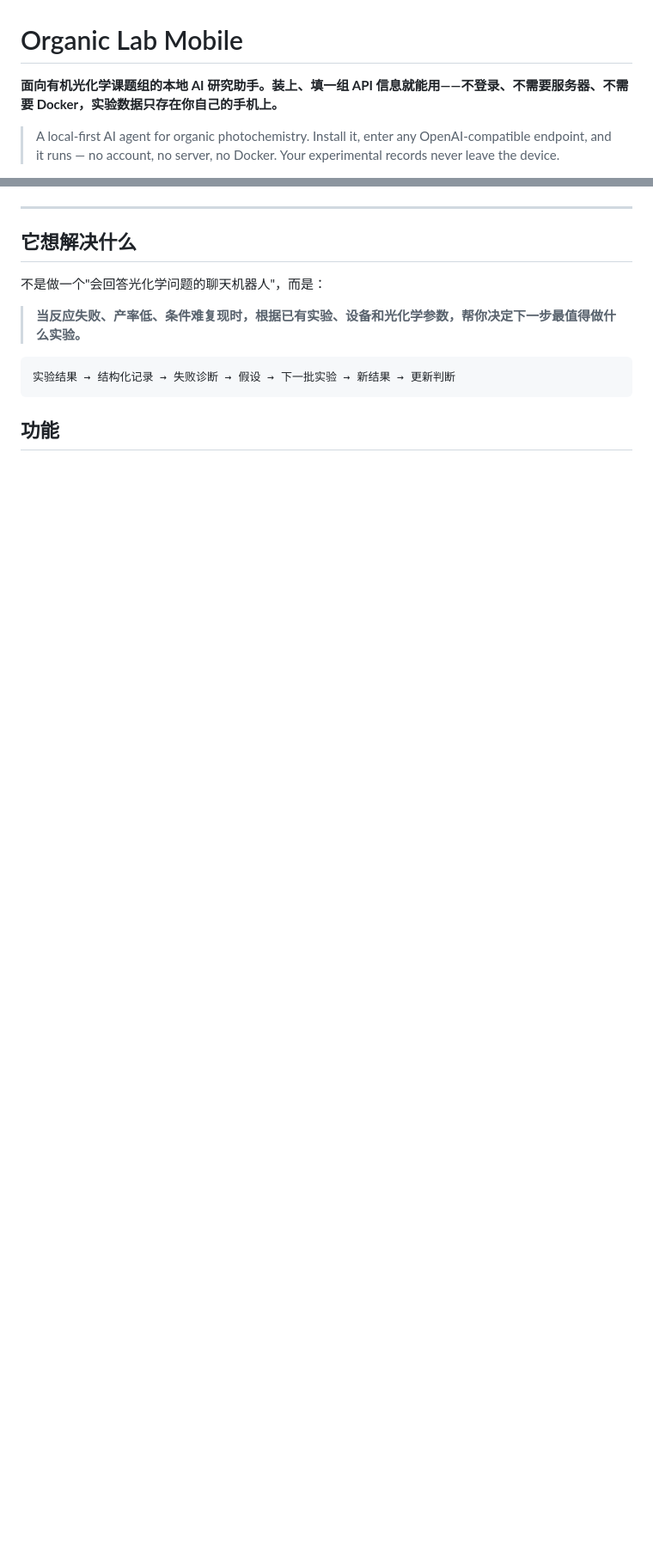
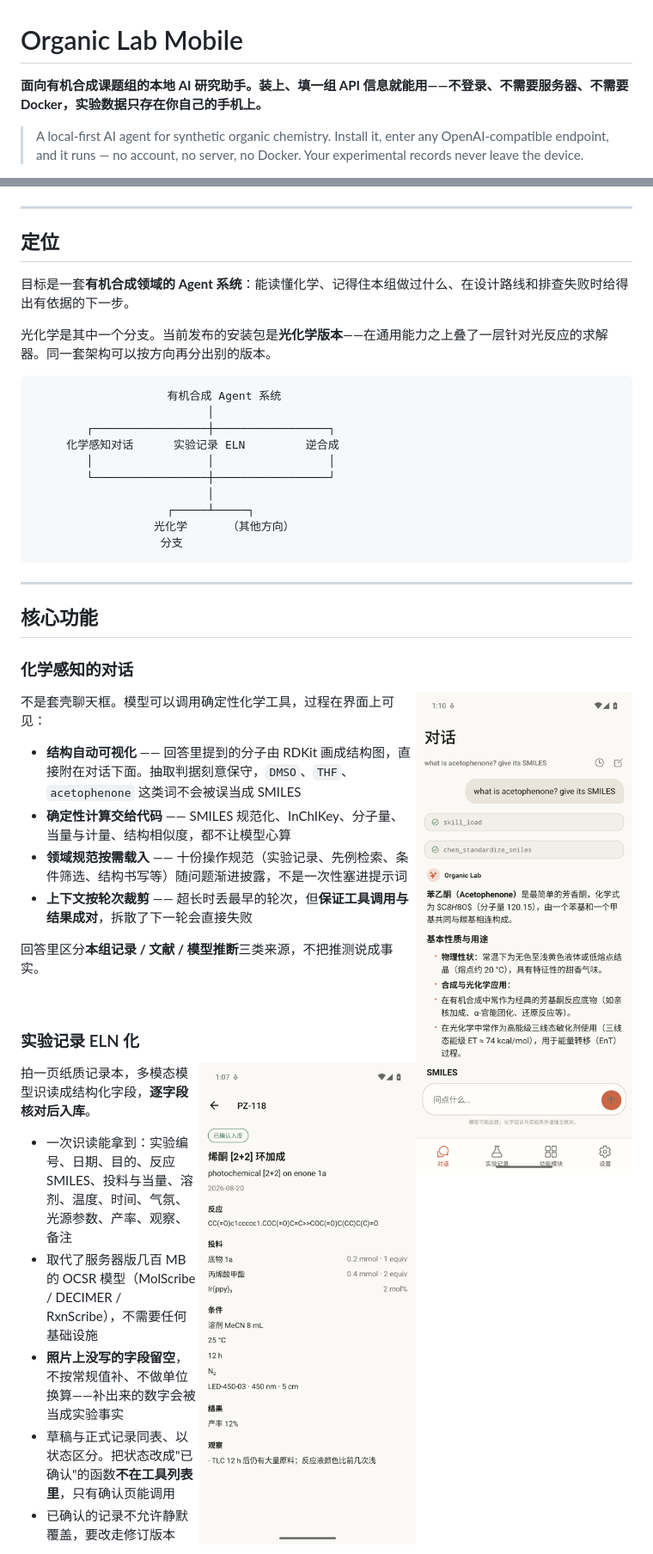
Before and after one commit to lipz666/organic-lab-mobile, a Markdown page: README.md, 2 parts joined by grey strips. Shown at 86% size. GitHub-like rendering; pictures changed too: docs/media/agent-chat.png (added), docs/media/eln-detail.png (added); blank space fills up the shorter version.

````diff
--- a/README.md
+++ b/README.md
@@ -1,8 +1,8 @@
 # Organic Lab Mobile
 
-**面向有机光化学课题组的本地 AI 研究助手。装上、填一组 API 信息就能用——不登录、不需要服务器、不需要 Docker，实验数据只存在你自己的手机上。**
+**面向有机合成课题组的本地 AI 研究助手。装上、填一组 API 信息就能用——不登录、不需要服务器、不需要 Docker，实验数据只存在你自己的手机上。**
 
-> A local-first AI agent for organic photochemistry. Install it, enter any
+> A local-first AI agent for synthetic organic chemistry. Install it, enter any
 > OpenAI-compatible endpoint, and it runs — no account, no server, no Docker.
 > Your experimental records never leave the device.
 
@@ -9,13 +12,52 @@
 ---
 
-## 它想解决什么
+## 定位
 
-不是做一个"会回答光化学问题的聊天机器人"，而是：
+目标是一套**有机合成领域的 Agent 系统**：能读懂化学、记得住本组做过什么、在设计路线和排查失败时给得出有依据的下一步。
 
-> **当反应失败、产率低、条件难复现时，根据已有实验、设备和光化学参数，帮你决定下一步最值得做什么实验。**
+光化学是其中一个分支。当前发布的安装包是**光化学版本**——在通用能力之上叠了一层针对光反应的求解器。同一套架构可以按方向再分出别的版本。
 
 ```
-实验结果 → 结构化记录 → 失败诊断 → 假设 → 下一批实验 → 新结果 → 更新判断
+                    有机合成 Agent 系统
+                          │
+        ┌─────────────────┼─────────────────┐
+     化学感知对话      实验记录 ELN         逆合成
+        │                 │                 │
+        └─────────────────┼─────────────────┘
+                          │
+                    ┌─────┴─────┐
+                  光化学      （其他方向）
+                   分支
 ```
 
-## 功能
+---
+
+## 核心功能
+
+### 化学感知的对话
+
+<img src="docs/media/agent-chat.png" width="300" align="right" />
+
+不是套壳聊天框。模型可以调用确定性化学工具，过程在界面上可见：
+
+- **结构自动可视化** —— 回答里提到的分子由 RDKit 画成结构图，直接附在对话下面。抽取判据刻意保守，`DMSO`、`THF`、`acetophenone` 这类词不会被误当成 SMILES
+- **确定性计算交给代码** —— SMILES 规范化、InChIKey、分子量、当量与计量、结构相似度，都不让模型心算
+- **领域规范按需载入** —— 十份操作规范（实验记录、先例检索、条件筛选、结构书写等）随问题渐进披露，不是一次性塞进提示词
+- **上下文按轮次裁剪** —— 超长时丢最早的轮次，但**保证工具调用与结果成对**，拆散了下一轮会直接失败
+
+回答里区分**本组记录 / 文献 / 模型推断**三类来源，不把推测说成事实。
+
+<br clear="right" />
+
+### 实验记录 ELN 化
+
+<img src="docs/media/eln-detail.png" width="300" align="right" />
+
+拍一页纸质记录本，多模态模型识读成结构化字段，**逐字段核对后入库**。
+
+- 一次识读能拿到：实验编号、日期、目的、反应 SMILES、投料与当量、溶剂、温度、时间、气氛、光源参数、产率、观察、备注
+- 取代了服务器版几百 MB 的 OCSR 模型（MolScribe / DECIMER / RxnScribe），不需要任何基础设施
+- **照片上没写的字段留空**，不按常规值补、不做单位换算——补出来的数字会被当成实验事实
+- 草稿与正式记录同表、以状态区分。把状态改成"已确认"的函数**不在工具列表里**，只有确认页能调用
+- 已确认的记录不允许静默覆盖，要改走修订版本
+
````
Also changed, not shown: other parts of README.md (+61 -26 lines), CONTRIBUTING.md (+1 -1 lines), docs/building-blocks.md (+1 -1 lines), docs/media/modules.png (added), docs/media/optimize.png (added), 2 other files.
